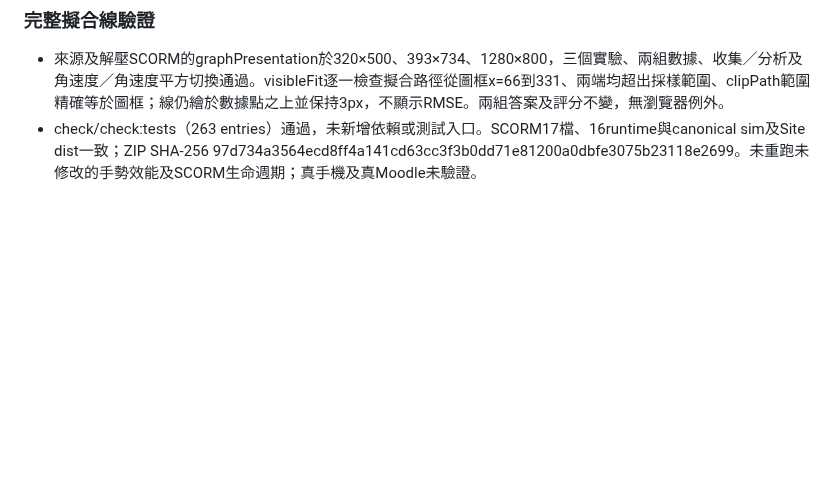
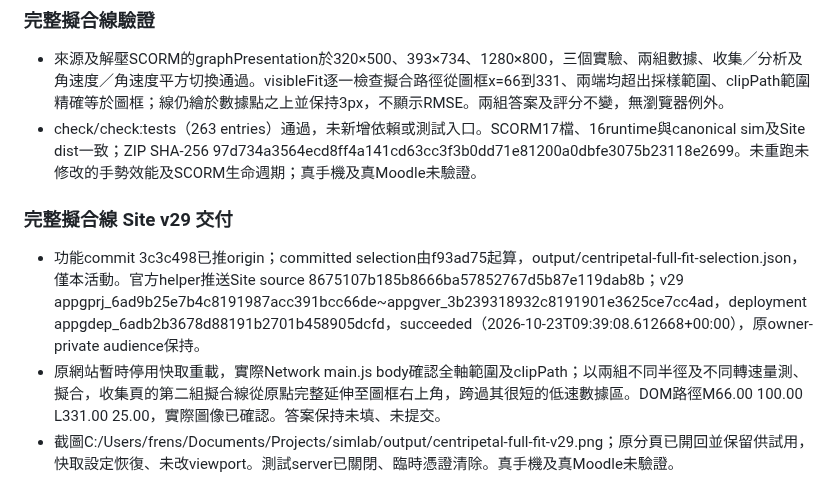
Before and after one commit to frenselw/simlab, a Markdown page: plans/38-centripetal-force-investigation-lab.md, the part around the change. GitHub-like rendering; blank space fills up the shorter version.

Commit message:
Record full fit v29 publication

```diff
--- a/plans/38-centripetal-force-investigation-lab.md
+++ b/plans/38-centripetal-force-investigation-lab.md
@@ -1147,3 +1147,10 @@ rv2保留所有rv1欄位，另在每個task加入inquiry兩格。第一格合法
 
 - 來源及解壓SCORM的graphPresentation於320×500、393×734、1280×800，三個實驗、兩組數據、收集／分析及角速度／角速度平方切換通過。visibleFit逐一檢查擬合路徑從圖框x=66到331、兩端均超出採樣範圍、clipPath範圍精確等於圖框；線仍繪於數據點之上並保持3px，不顯示RMSE。兩組答案及評分不變，無瀏覽器例外。
 - check/check:tests（263 entries）通過，未新增依賴或測試入口。SCORM17檔、16runtime與canonical sim及Site dist一致；ZIP SHA-256 97d734a3564ecd8ff4a141cd63cc3f3b0dd71e81200a0dbfe3075b23118e2699。未重跑未修改的手勢效能及SCORM生命週期；真手機及真Moodle未驗證。
+
+
+### 完整擬合線 Site v29 交付
+
+- 功能commit 3c3c498已推origin；committed selection由f93ad75起算，output/centripetal-full-fit-selection.json，僅本活動。官方helper推送Site source 8675107b185b8666ba57852767d5b87e119dab8b；v29 appgprj_6ad9b25e7b4c8191987acc391bcc66de~appgver_3b239318932c8191901e3625ce7cc4ad，deployment appgdep_6adb2b3678d88191b2701b458905dcfd，succeeded（2026-10-23T09:39:08.612668+00:00），原owner-private audience保持。
+- 原網站暫時停用快取重載，實際Network main.js body確認全軸範圍及clipPath；以兩組不同半徑及不同轉速量測、擬合，收集頁的第二組擬合線從原點完整延伸至圖框右上角，跨過其很短的低速數據區。DOM路徑M66.00 100.00 L331.00 25.00，實際圖像已確認。答案保持未填、未提交。
+- 截圖C:/Users/frens/Documents/Projects/simlab/output/centripetal-full-fit-v29.png；原分頁已開回並保留供試用，快取設定恢復、未改viewport。測試server已關閉、臨時憑證清除。真手機及真Moodle未驗證。
```
